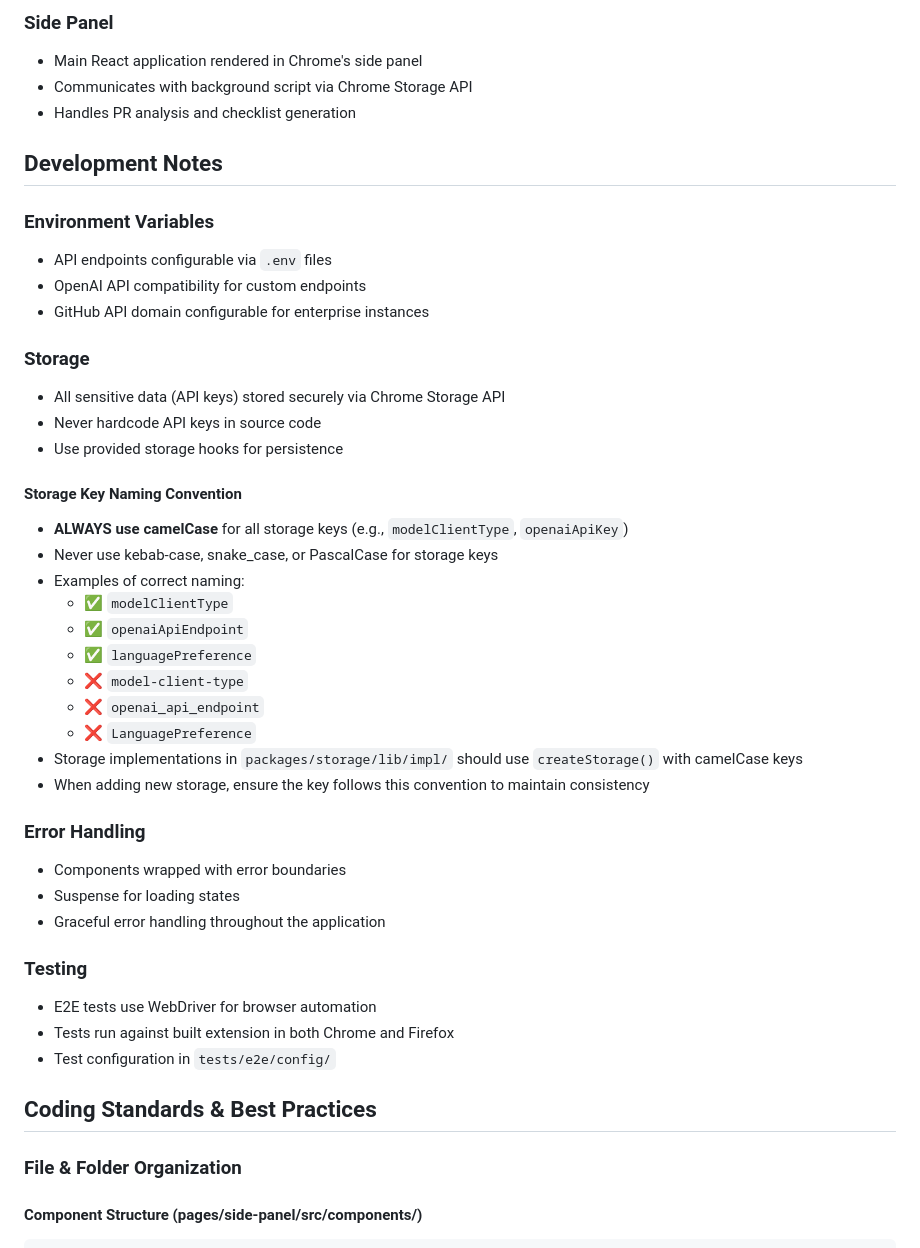
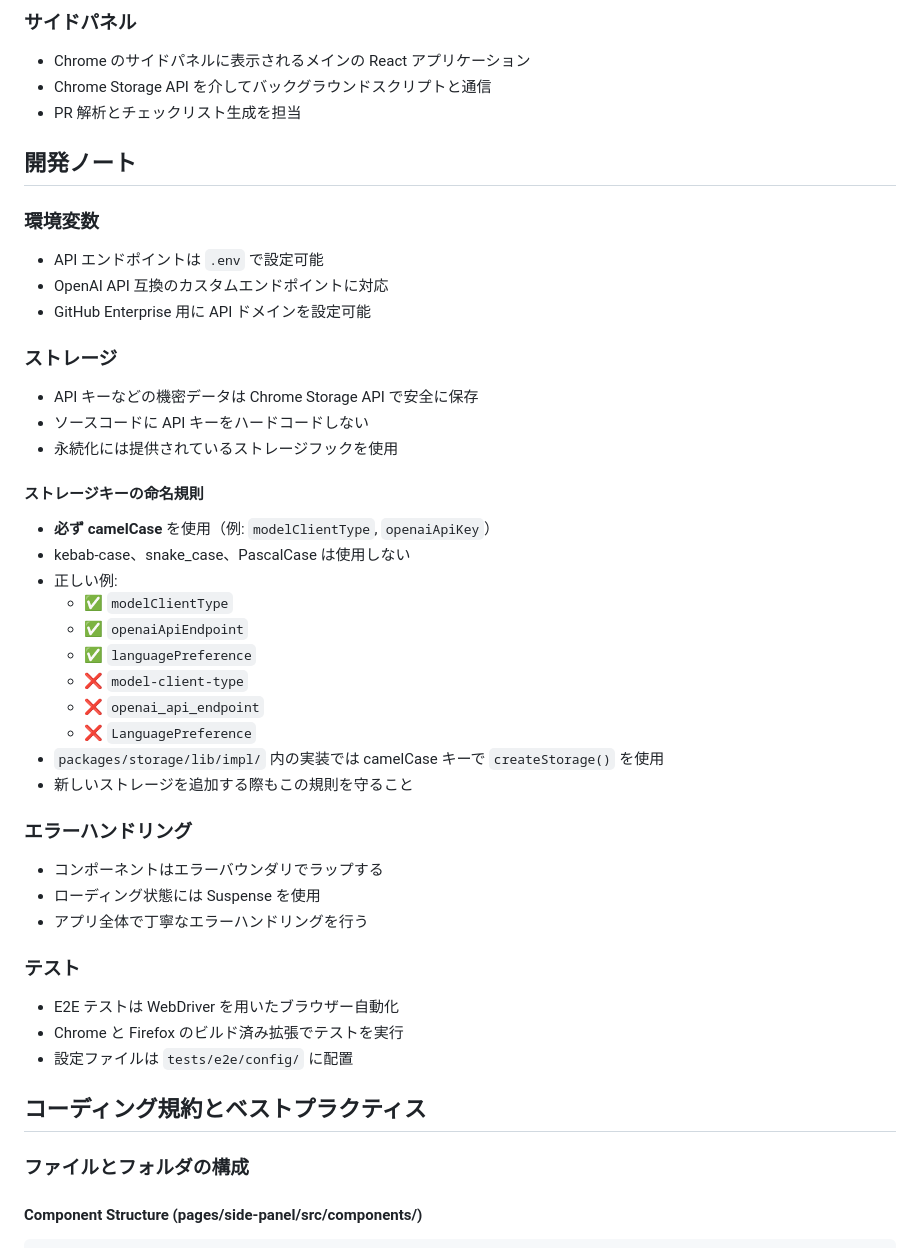
Before and after one commit to FooQoo/PRChecklistify, a Markdown page: CLAUDE.md, the part around the change printed below. GitHub-like rendering.

````diff
--- a/CLAUDE.md
+++ b/CLAUDE.md
@@ -161,47 +161,47 @@ The extension integrates with multiple AI providers:
 
-### Side Panel
-- Main React application rendered in Chrome's side panel
-- Communicates with background script via Chrome Storage API
-- Handles PR analysis and checklist generation
+### サイドパネル
+- Chrome のサイドパネルに表示されるメインの React アプリケーション
+- Chrome Storage API を介してバックグラウンドスクリプトと通信
+- PR 解析とチェックリスト生成を担当
 
-## Development Notes
+## 開発ノート
 
-### Environment Variables
-- API endpoints configurable via `.env` files
-- OpenAI API compatibility for custom endpoints
-- GitHub API domain configurable for enterprise instances
+### 環境変数
+- API エンドポイントは `.env` で設定可能
+- OpenAI API 互換のカスタムエンドポイントに対応
+- GitHub Enterprise 用に API ドメインを設定可能
 
-### Storage
-- All sensitive data (API keys) stored securely via Chrome Storage API
-- Never hardcode API keys in source code
-- Use provided storage hooks for persistence
+### ストレージ
+- API キーなどの機密データは Chrome Storage API で安全に保存
+- ソースコードに API キーをハードコードしない
+- 永続化には提供されているストレージフックを使用
 
-#### Storage Key Naming Convention
-- **ALWAYS use camelCase** for all storage keys (e.g., `modelClientType`, `openaiApiKey`)
-- Never use kebab-case, snake_case, or PascalCase for storage keys
-- Examples of correct naming:
+#### ストレージキーの命名規則
+- **必ず camelCase** を使用（例: `modelClientType`, `openaiApiKey`）
+- kebab-case、snake_case、PascalCase は使用しない
+- 正しい例:
   - ✅ `modelClientType`
   - ✅ `openaiApiEndpoint`
   - ✅ `languagePreference`
   - ❌ `model-client-type`
   - ❌ `openai_api_endpoint`
   - ❌ `LanguagePreference`
-- Storage implementations in `packages/storage/lib/impl/` should use `createStorage()` with camelCase keys
-- When adding new storage, ensure the key follows this convention to maintain consistency
+- `packages/storage/lib/impl/` 内の実装では camelCase キーで `createStorage()` を使用
+- 新しいストレージを追加する際もこの規則を守ること
 
-### Error Handling
-- Components wrapped with error boundaries
-- Suspense for loading states
-- Graceful error handling throughout the application
+### エラーハンドリング
+- コンポーネントはエラーバウンダリでラップする
+- ローディング状態には Suspense を使用
+- アプリ全体で丁寧なエラーハンドリングを行う
 
-### Testing
-- E2E tests use WebDriver for browser automation
-- Tests run against built extension in both Chrome and Firefox
-- Test configuration in `tests/e2e/config/`
+### テスト
+- E2E テストは WebDriver を用いたブラウザー自動化
+- Chrome と Firefox のビルド済み拡張でテストを実行
+- 設定ファイルは `tests/e2e/config/` に配置
 
-## Coding Standards & Best Practices
+## コーディング規約とベストプラクティス
 
-### File & Folder Organization
+### ファイルとフォルダの構成
 
 #### Component Structure (pages/side-panel/src/components/)
 ```
````
Also changed, not shown: other parts of CLAUDE.md (+92 -92 lines).
